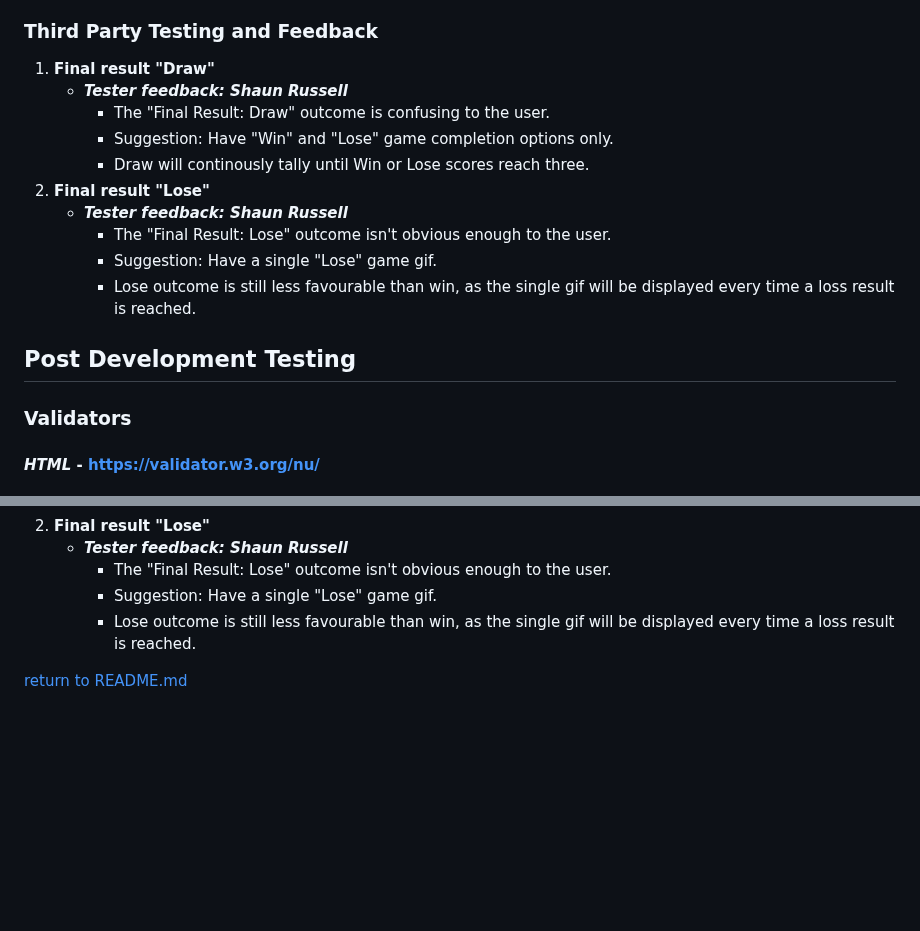
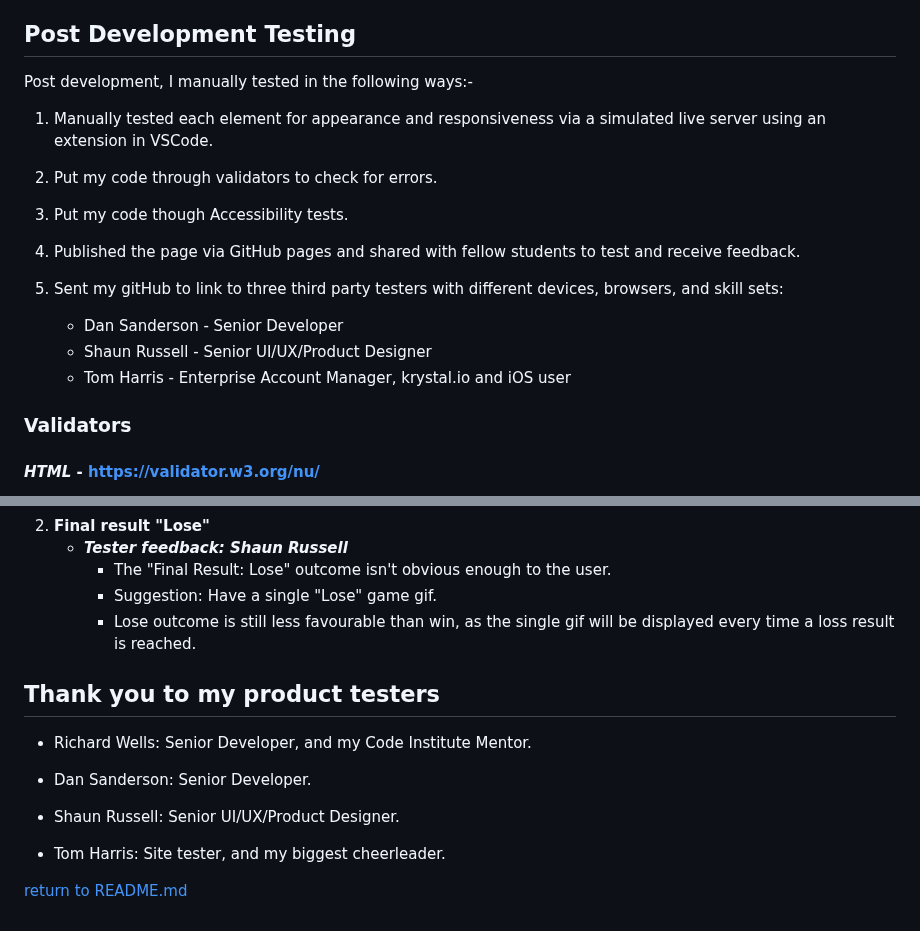
Before and after one commit to Claire-Fisher/rock-paper-scissors-ms2, a Markdown page: TESTING.md, 2 parts joined by grey strips. Rendered like a GitHub page; blank space fills up the shorter version.

Commit message:
add: "Thanks" section to doc and contents table

```diff
--- a/TESTING.md
+++ b/TESTING.md
@@ -121,20 +122,23 @@ Below is a list of bugs I found during the development process by testing myself
     * ***Solution Used:***
         *
 
-### **Third Party Testing and Feedback**
+## **Post Development Testing**
 
-1. **Final result "Draw"**
-    * ***Tester feedback: Shaun Russell***
-        * The "Final Result: Draw" outcome is confusing to the user.
-        * Suggestion: Have "Win" and "Lose" game completion options only.
-        * Draw will continously tally until Win or Lose scores reach three.
-2. **Final result "Lose"**
-    * ***Tester feedback: Shaun Russell***
-        * The "Final Result: Lose" outcome isn't obvious enough to the user.
-        * Suggestion: Have a single "Lose" game gif.
-        * Lose outcome is still less favourable than win, as the single gif will be displayed every time a loss result is reached.
+Post development, I manually tested in the following ways:-
 
-## **Post Development Testing**
+1. Manually tested each element for appearance and responsiveness via a simulated live server using an extension in VSCode.
+
+2. Put my code through validators to check for errors.
+
+3. Put my code though Accessibility tests.
+
+4. Published the page via GitHub pages and shared with fellow students to test and receive feedback.
+
+5. Sent my gitHub to link to three third party testers with different devices, browsers, and skill sets:
+    - Dan Sanderson - Senior Developer
+    - Shaun Russell - Senior UI/UX/Product Designer
+    - Tom Harris - Enterprise Account Manager, krystal.io and iOS user
+
 ### **Validators**
 
 #### ***HTML*** - https://validator.w3.org/nu/
@@ -190,4 +194,13 @@ In addition to the accessability score on light house I also used [WAVE - Web ac
         * Suggestion: Have a single "Lose" game gif.
         * Lose outcome is still less favourable than win, as the single gif will be displayed every time a loss result is reached.
 
+## Thank you to my product testers
+- Richard Wells: Senior Developer, and my Code Institute Mentor.
+
+- Dan Sanderson: Senior Developer.
+
+- Shaun Russell: Senior UI/UX/Product Designer.
+
+- Tom Harris: Site tester, and my biggest cheerleader.
+
 [return to README.md](README.md)
```
Also changed, not shown: other parts of TESTING.md (+2 -1 lines).
